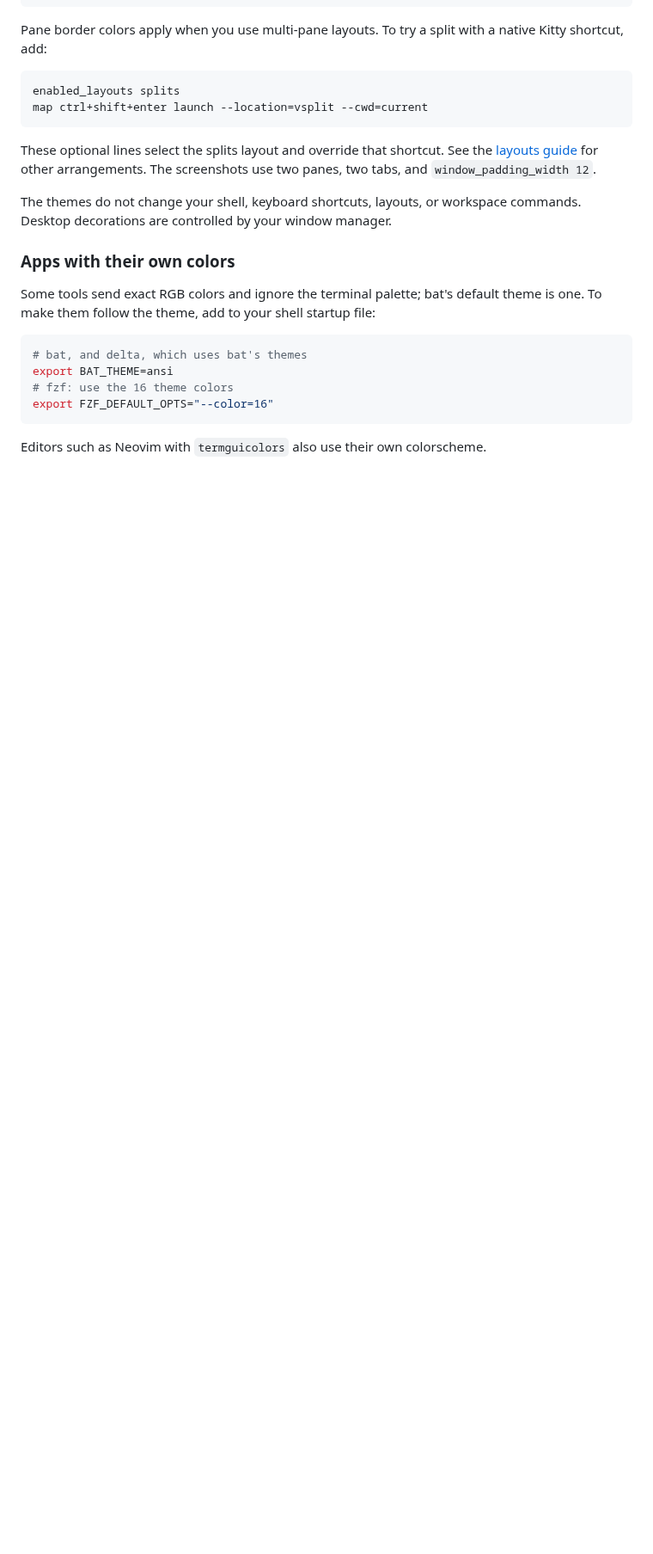
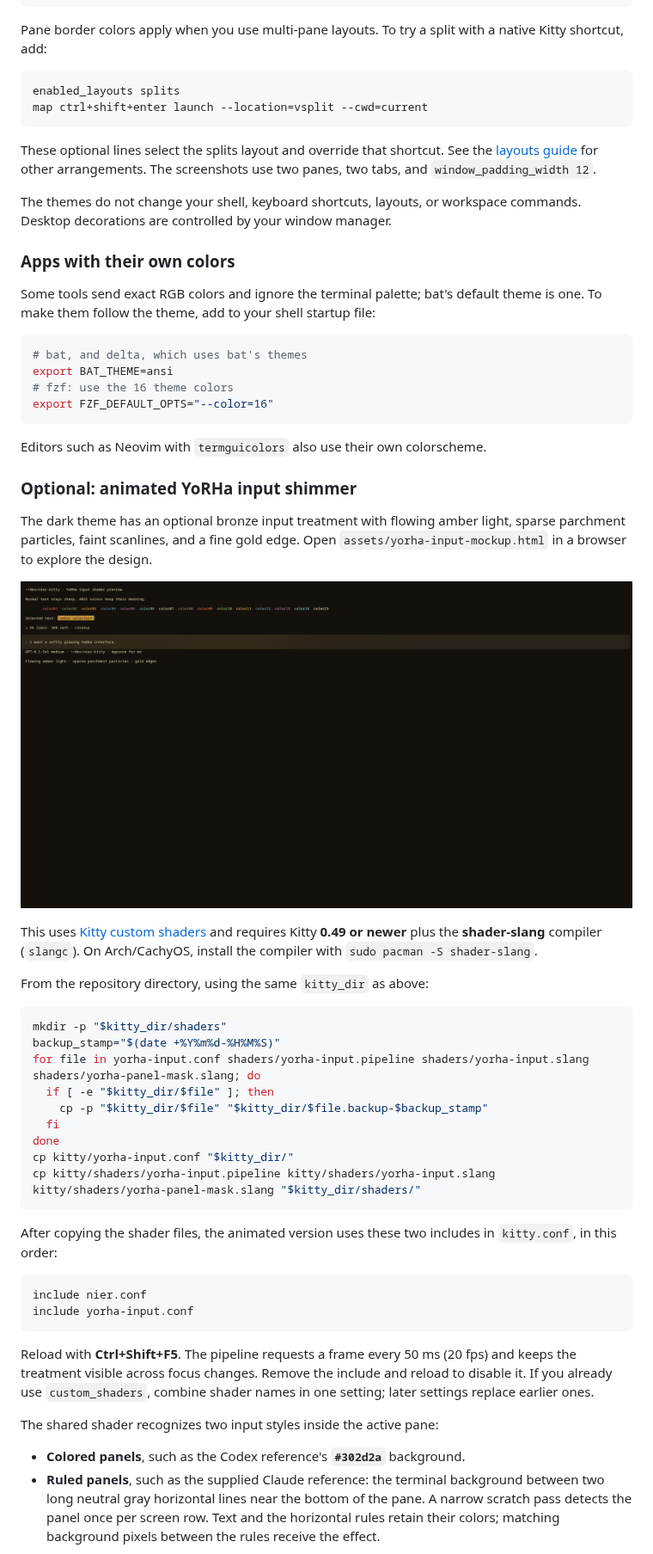
Before and after one commit to PedroAmorimP/nier-kitty, a Markdown page: README.md, the part around one of its changes. Shown at 86% size. Rendered like a GitHub page; pictures changed too: assets/yorha-input-preview.png (added); blank space fills up the shorter version.

Commit message:
Add optional YoRHa input shimmer alongside clean themes

````diff
--- a/README.md
+++ b/README.md
@@ -125,3 +135,39 @@ export FZF_DEFAULT_OPTS="--color=16"
 
 Editors such as Neovim with `termguicolors` also use their own colorscheme.
 
+### Optional: animated YoRHa input shimmer
+
+The dark theme has an optional bronze input treatment with flowing amber light, sparse parchment particles, faint scanlines, and a fine gold edge. Open `assets/yorha-input-mockup.html` in a browser to explore the design.
+
+![YoRHa input shader in Kitty, with preserved ANSI colors and selected text](assets/yorha-input-preview.png)
+
+This uses [Kitty custom shaders](https://sw.kovidgoyal.net/kitty/custom-shaders/) and requires Kitty **0.49 or newer** plus the **shader-slang** compiler (`slangc`). On Arch/CachyOS, install the compiler with `sudo pacman -S shader-slang`.
+
+From the repository directory, using the same `kitty_dir` as above:
+
+```sh
+mkdir -p "$kitty_dir/shaders"
+backup_stamp="$(date +%Y%m%d-%H%M%S)"
+for file in yorha-input.conf shaders/yorha-input.pipeline shaders/yorha-input.slang shaders/yorha-panel-mask.slang; do
+  if [ -e "$kitty_dir/$file" ]; then
+    cp -p "$kitty_dir/$file" "$kitty_dir/$file.backup-$backup_stamp"
+  fi
+done
+cp kitty/yorha-input.conf "$kitty_dir/"
+cp kitty/shaders/yorha-input.pipeline kitty/shaders/yorha-input.slang kitty/shaders/yorha-panel-mask.slang "$kitty_dir/shaders/"
+```
+
+After copying the shader files, the animated version uses these two includes in `kitty.conf`, in this order:
+
+```conf
+include nier.conf
+include yorha-input.conf
+```
+
+Reload with **Ctrl+Shift+F5**. The pipeline requests a frame every 50 ms (20 fps) and keeps the treatment visible across focus changes. Remove the include and reload to disable it. If you already use `custom_shaders`, combine shader names in one setting; later settings replace earlier ones.
+
+The shared shader recognizes two input styles inside the active pane:
+
+- **Colored panels**, such as the Codex reference's **`#302d2a`** background.
+- **Ruled panels**, such as the supplied Claude reference: the terminal background between two long neutral gray horizontal lines near the bottom of the pane. A narrow scratch pass detects the panel once per screen row. Text and the horizontal rules retain their colors; matching background pixels between the rules receive the effect.
+
````
Also changed, not shown: other parts of README.md (+22 -0 lines), assets/yorha-claude-preview.png (added), 5 other files.
